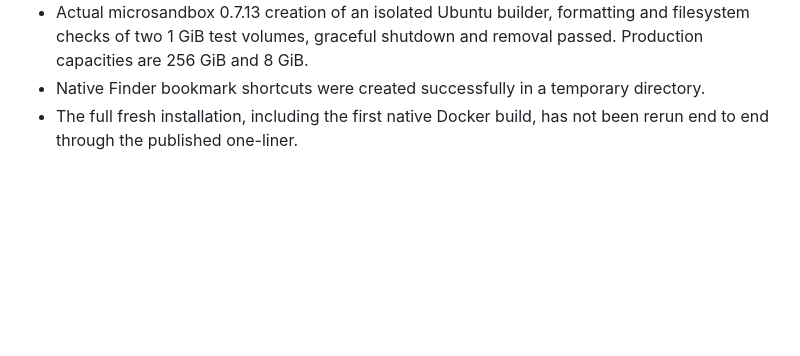
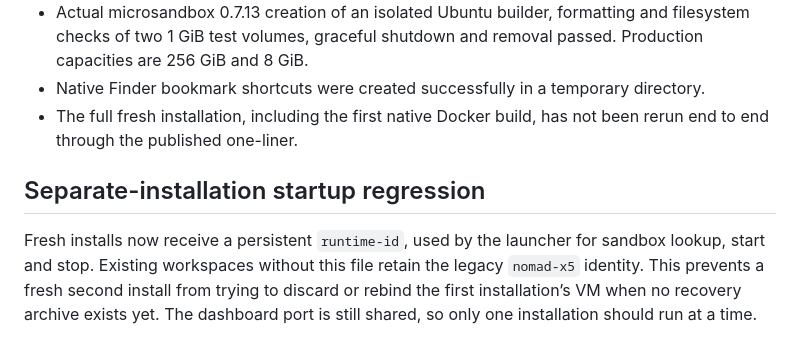
Before and after one commit to pkarw/project-nomad-on-macosx, a Markdown page: docs/VALIDATION.md, the part around the change. GitHub-like rendering; blank space fills up the shorter version.

```diff
--- a/docs/VALIDATION.md
+++ b/docs/VALIDATION.md
@@ -18,3 +18,7 @@ The clean-install instructions derive from the original prototype build recipe.
 - Actual microsandbox 0.7.13 creation of an isolated Ubuntu builder, formatting and filesystem checks of two 1 GiB test volumes, graceful shutdown and removal passed. Production capacities are 256 GiB and 8 GiB.
 - Native Finder bookmark shortcuts were created successfully in a temporary directory.
 - The full fresh installation, including the first native Docker build, has not been rerun end to end through the published one-liner.
+
+## Separate-installation startup regression
+
+Fresh installs now receive a persistent `runtime-id`, used by the launcher for sandbox lookup, start and stop. Existing workspaces without this file retain the legacy `nomad-x5` identity. This prevents a fresh second install from trying to discard or rebind the first installation’s VM when no recovery archive exists yet. The dashboard port is still shared, so only one installation should run at a time.
```
Also changed, not shown: README.md (+3 -1 lines), assets/nomad-1.jpg (added), 9 other files.
